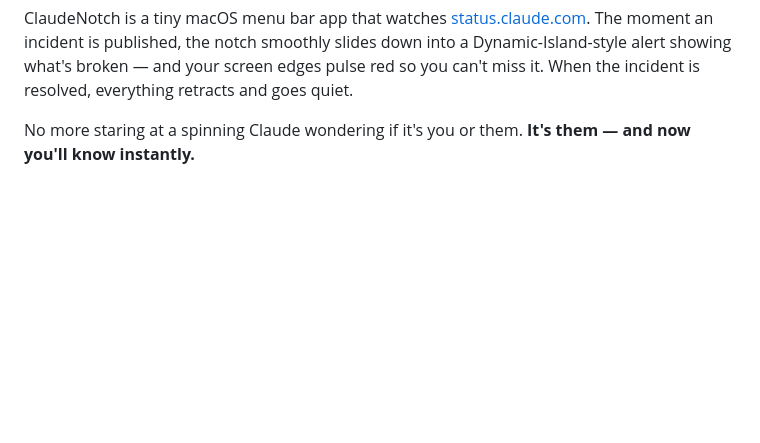
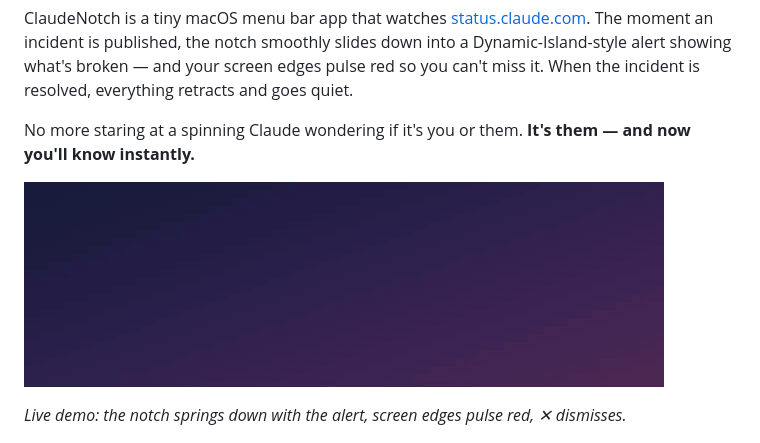
Before and after one commit to hidrogenone/ClaudeNotch, a Markdown page: README.md, the part around the change. Rendered like a GitHub page; pictures changed too: docs/demo.gif (added); blank space fills up the shorter version.

Commit message:
Add animated demo GIF to README
Co-Authored-By: Claude Fable 5 <noreply@anthropic.com>

```diff
--- a/README.md
+++ b/README.md
@@ -11,6 +11,10 @@
 ClaudeNotch is a tiny macOS menu bar app that watches [status.claude.com](https://status.claude.com). The moment an incident is published, the notch smoothly slides down into a Dynamic-Island-style alert showing what's broken — and your screen edges pulse red so you can't miss it. When the incident is resolved, everything retracts and goes quiet.
 
 No more staring at a spinning Claude wondering if it's you or them. **It's them — and now you'll know instantly.**
+
+![ClaudeNotch demo — the notch drops down with the incident](docs/demo.gif)
+
+*Live demo: the notch springs down with the alert, screen edges pulse red, ✕ dismisses.*
 
 ![ClaudeNotch showing a live incident](docs/screenshot.png)
 
```
